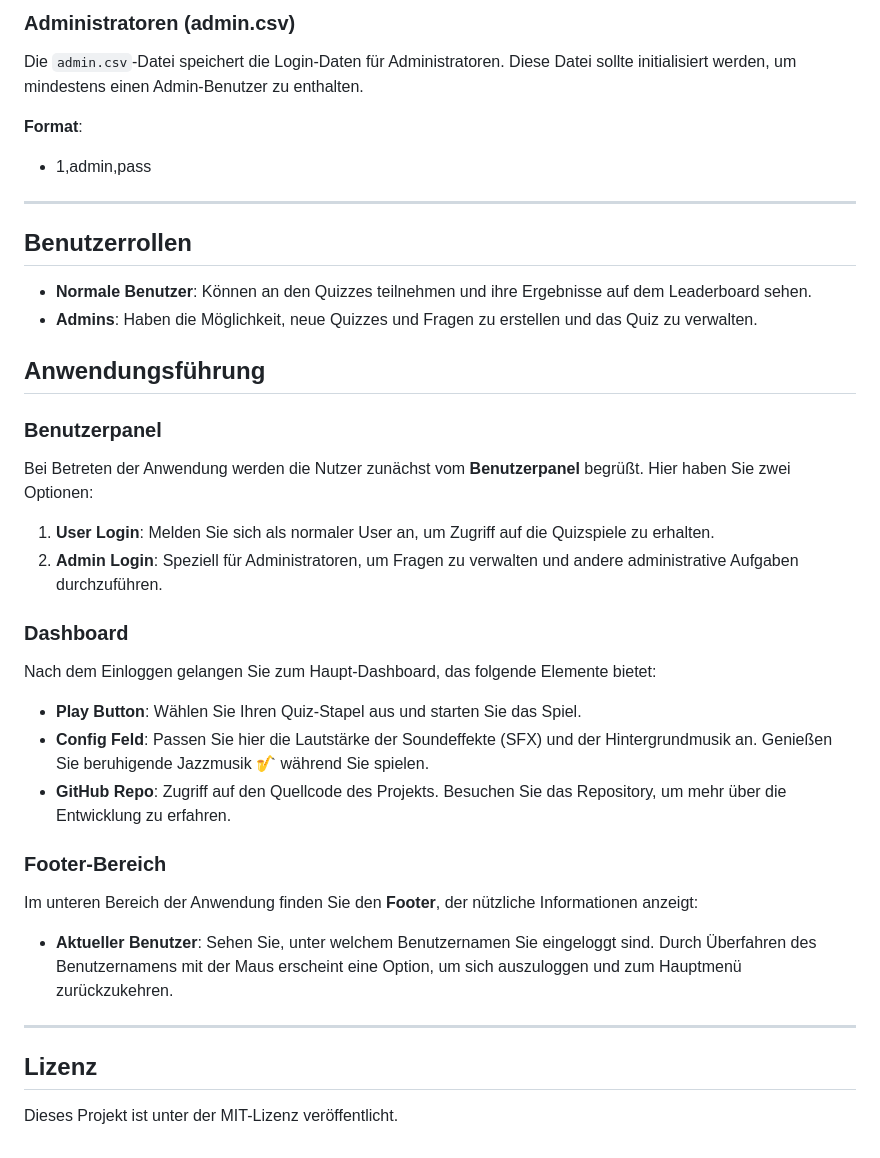
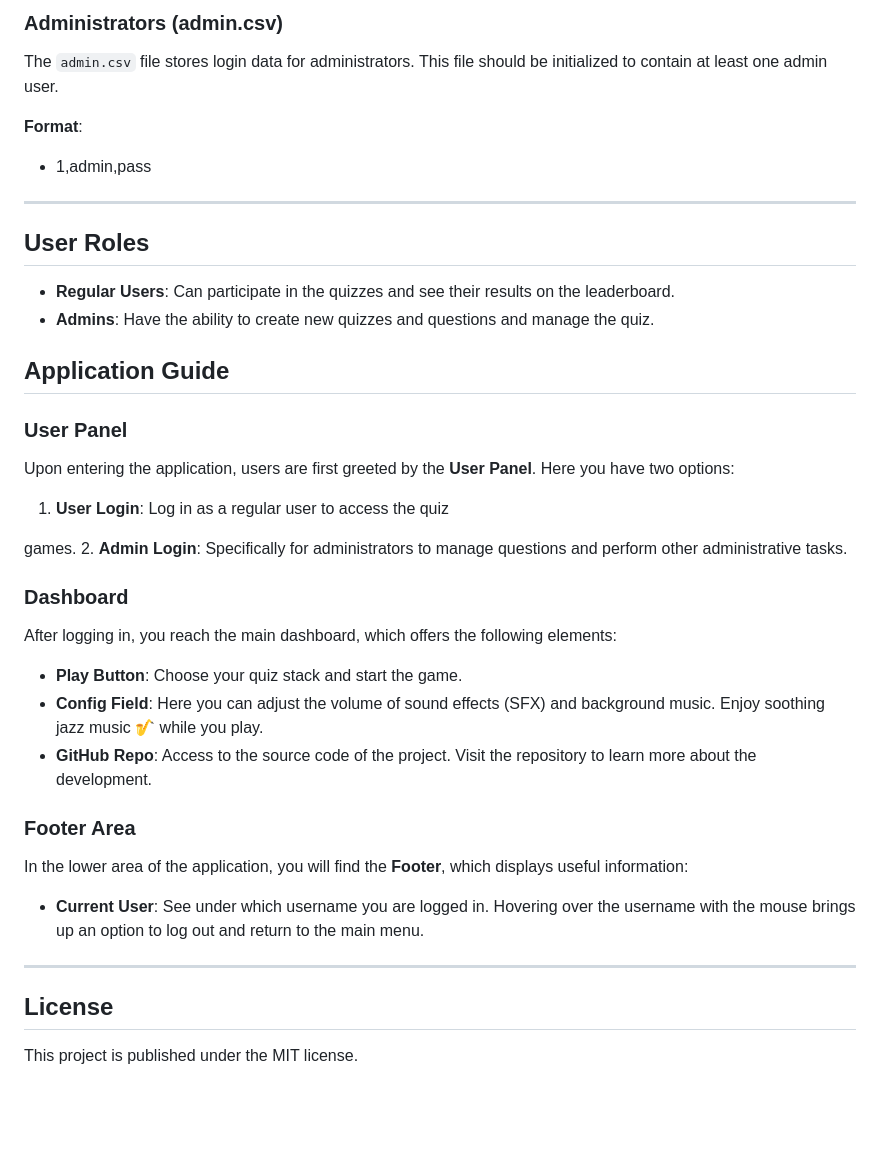
Before and after one commit to Buhmann-Bergemann/phQUIZ, a Markdown page: README.md, the part around the change printed below. GitHub-like rendering; blank space fills up the shorter version.

```diff
--- a/README.md
+++ b/README.md
@@ -57,41 +56,41 @@ Die `questionpacks.csv`-Datei enthält die Quizfragen und deren Antworten. Sie b
 
-
-### Administratoren (admin.csv)
-Die `admin.csv`-Datei speichert die Login-Daten für Administratoren. Diese Datei sollte initialisiert werden, um mindestens einen Admin-Benutzer zu enthalten.
+### Administrators (admin.csv)
+The `admin.csv` file stores login data for administrators. This file should be initialized to contain at least one admin user.
 
 **Format**:
 - 1,admin,pass
 ---
 
-## Benutzerrollen
-- **Normale Benutzer**: Können an den Quizzes teilnehmen und ihre Ergebnisse auf dem Leaderboard sehen.
-- **Admins**: Haben die Möglichkeit, neue Quizzes und Fragen zu erstellen und das Quiz zu verwalten.
+## User Roles
+- **Regular Users**: Can participate in the quizzes and see their results on the leaderboard.
+- **Admins**: Have the ability to create new quizzes and questions and manage the quiz.
 
-## Anwendungsführung
+## Application Guide
 
-### Benutzerpanel
+### User Panel
 
-Bei Betreten der Anwendung werden die Nutzer zunächst vom **Benutzerpanel** begrüßt. Hier haben Sie zwei Optionen:
+Upon entering the application, users are first greeted by the **User Panel**. Here you have two options:
 
-1. **User Login**: Melden Sie sich als normaler User an, um Zugriff auf die Quizspiele zu erhalten.
-2. **Admin Login**: Speziell für Administratoren, um Fragen zu verwalten und andere administrative Aufgaben durchzuführen.
+1. **User Login**: Log in as a regular user to access the quiz
+
+games.
+2. **Admin Login**: Specifically for administrators to manage questions and perform other administrative tasks.
 
 ### Dashboard
 
-Nach dem Einloggen gelangen Sie zum Haupt-Dashboard, das folgende Elemente bietet:
+After logging in, you reach the main dashboard, which offers the following elements:
 
-- **Play Button**: Wählen Sie Ihren Quiz-Stapel aus und starten Sie das Spiel.
-- **Config Feld**: Passen Sie hier die Lautstärke der Soundeffekte (SFX) und der Hintergrundmusik an. Genießen Sie beruhigende Jazzmusik 🎷 während Sie spielen.
-- **GitHub Repo**: Zugriff auf den Quellcode des Projekts. Besuchen Sie das Repository, um mehr über die Entwicklung zu erfahren.
+- **Play Button**: Choose your quiz stack and start the game.
+- **Config Field**: Here you can adjust the volume of sound effects (SFX) and background music. Enjoy soothing jazz music 🎷 while you play.
+- **GitHub Repo**: Access to the source code of the project. Visit the repository to learn more about the development.
 
-### Footer-Bereich
+### Footer Area
 
-Im unteren Bereich der Anwendung finden Sie den **Footer**, der nützliche Informationen anzeigt:
+In the lower area of the application, you will find the **Footer**, which displays useful information:
 
-- **Aktueller Benutzer**: Sehen Sie, unter welchem Benutzernamen Sie eingeloggt sind. Durch Überfahren des Benutzernamens mit der Maus erscheint eine Option, um sich auszuloggen und zum Hauptmenü zurückzukehren.
+- **Current User**: See under which username you are logged in. Hovering over the username with the mouse brings up an option to log out and return to the main menu.
 
 ---
 
-
-## Lizenz
-Dieses Projekt ist unter der MIT-Lizenz veröffentlicht.
+## License
+This project is published under the MIT license.
```
Also changed, not shown: other parts of README.md (+31 -32 lines).
